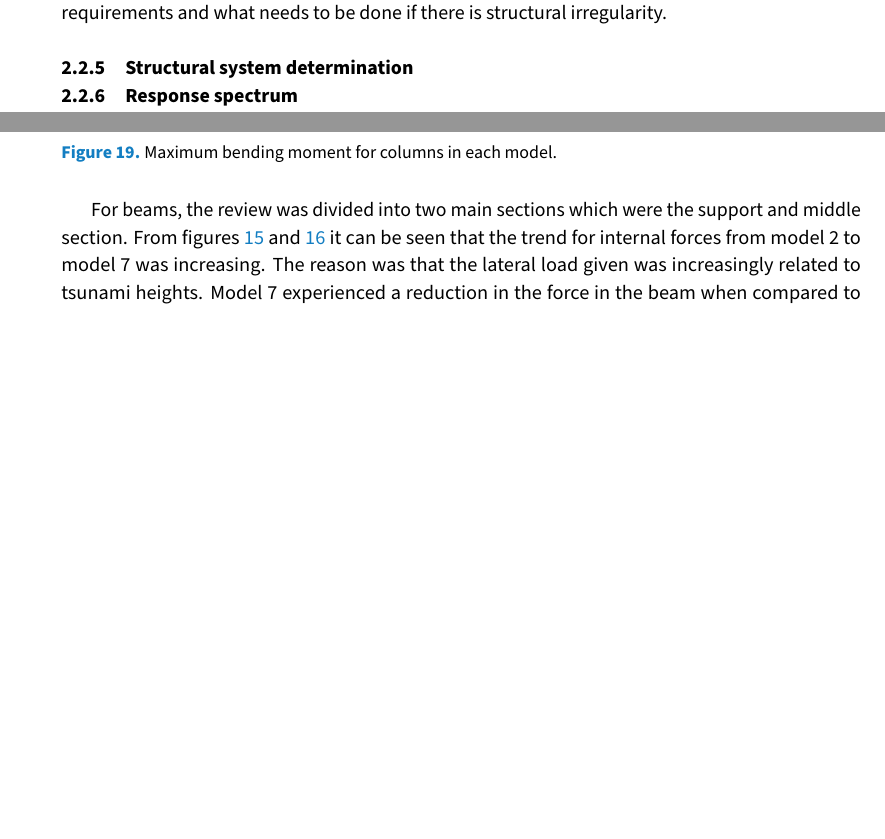
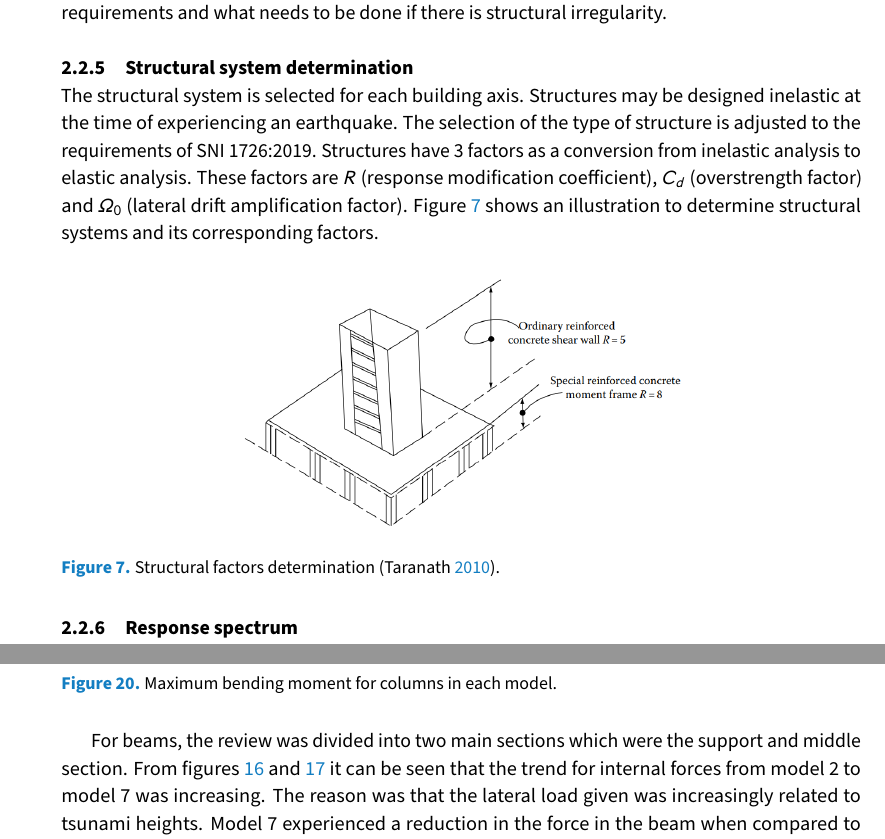
Before and after one commit to sanlocoz/paper, a LaTeX document (main.tex): two parts of pages 8 and 17 of 21 before the commit and two parts of pages 8 and 18 of 21 after it, joined at a grey line, cut so that both start at the same text, the shorter picture padded with empty space. Compiled offline with pdfLaTeX.

Commit message:
tambah bab 4

```diff
--- a/main.tex
+++ b/main.tex
@@ -308,6 +308,14 @@ Site class affects the amplification factor on the value of $S_s$ and $S_1$. Thi
 Seismic design category will determine how severe the effect of the earthquake is on the building being reviewed. The determination of the seismic design category depends on the size of the seismic design parameters and importance factor of the building defined in \ref{subsub:eqparam} and \ref{subsub: eqimportance} respectively. The seismic design category will determine the allowable structural system and load combination requirements and what needs to be done if there is structural irregularity.
 
 \subsubsection{Structural system determination}
+The structural system is selected for each building axis. Structures may be designed inelastic at the time of experiencing an earthquake. The selection of the type of structure is adjusted to the requirements of SNI 1726:2019. Structures have 3 factors as a conversion from inelastic analysis to elastic analysis. These factors are $R$ (response modification coefficient), $C_d$ (overstrength factor) and $\Omega_0$ (lateral drift amplification factor). Figure \ref{fig:structural factors} shows an illustration to determine structural systems and its corresponding factors.
+
+\begin{figure}[H]
+\centering
+\includegraphics[width=0.6\textwidth]{fig3.png}
+\caption{Structural factors determination \citep{taranath}.}
+\label{fig:structural factors}
+\end{figure}
 
 \subsubsection{Response spectrum}
 \label{subsub: appresponsespectrum}
```
